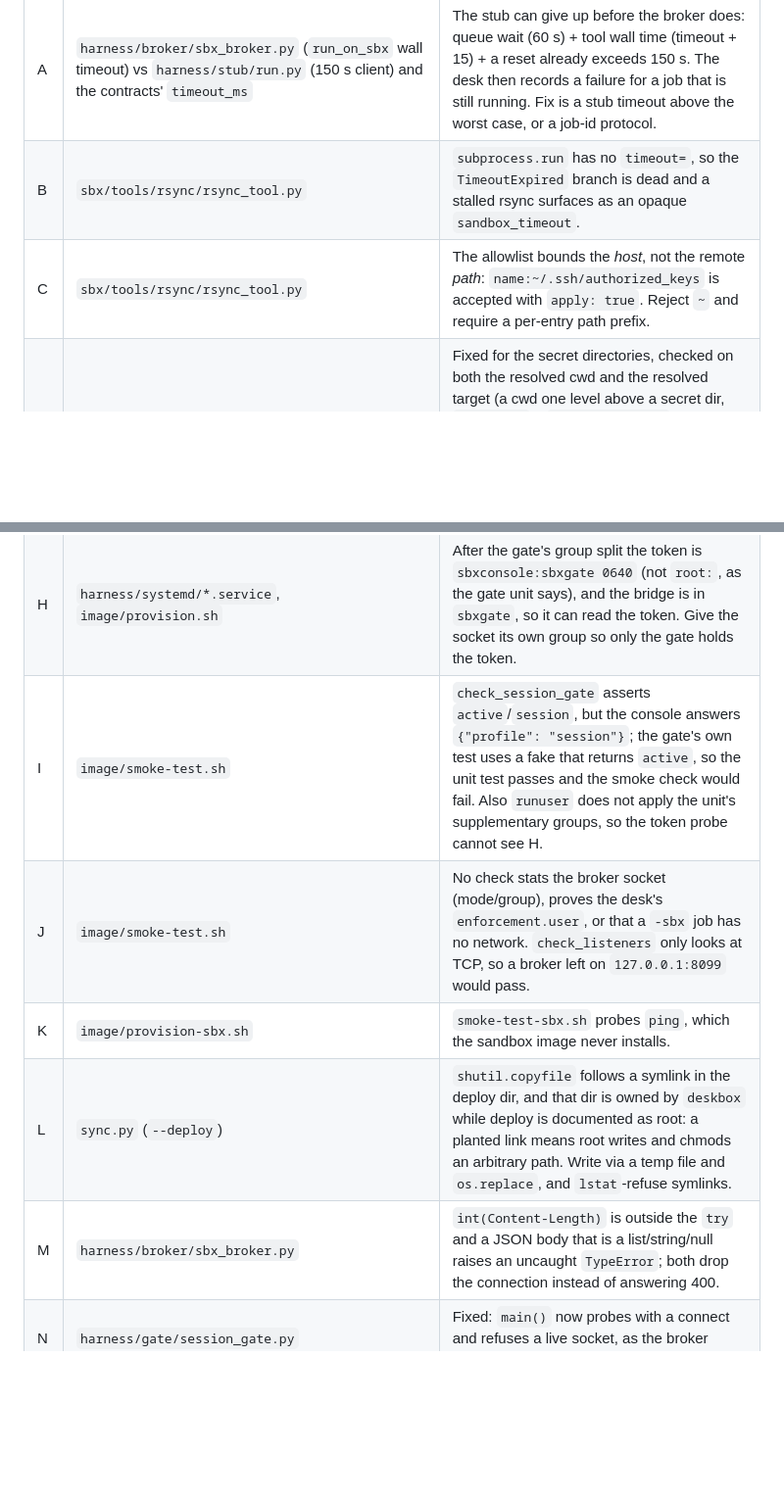
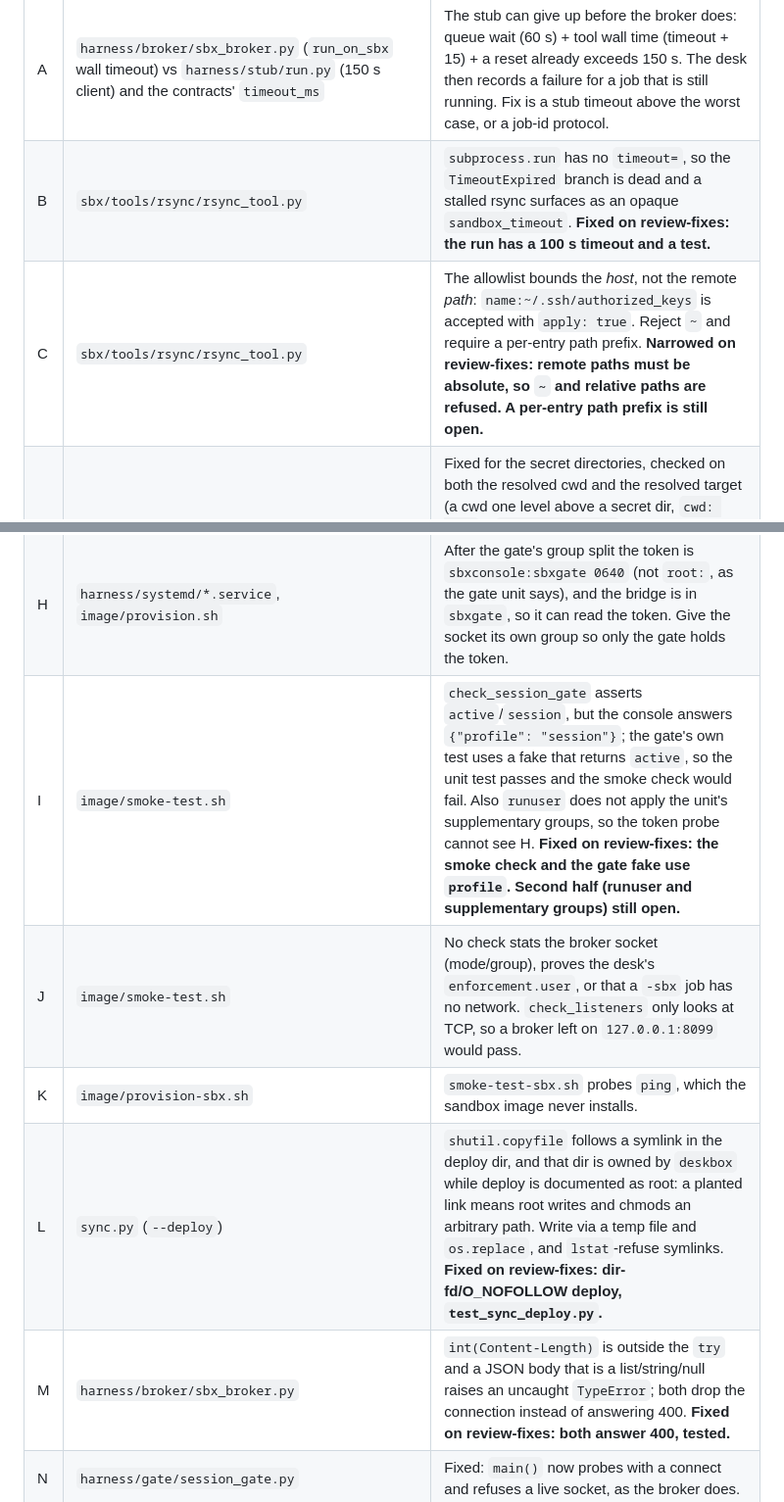
Before and after one commit to RALaBarge/enclave, a Markdown page: TODO.md, 2 parts joined by grey strips. Shown at 98% size. Drawn GitHub-style; blank space fills up the shorter version.

Commit message:
TODO: B, C (narrowed), I, L, M addressed on review-fixes
Co-Authored-By: Claude Sonnet 5.5 <noreply@anthropic.com>

```diff
--- a/TODO.md
+++ b/TODO.md
@@ -115,18 +115,18 @@ one); these are the ones still standing, with the file to start from.
 | # | Where | What |
 |---|---|---|
 | A | `harness/broker/sbx_broker.py` (`run_on_sbx` wall timeout) vs `harness/stub/run.py` (150 s client) and the contracts' `timeout_ms` | The stub can give up before the broker does: queue wait (60 s) + tool wall time (timeout + 15) + a reset already exceeds 150 s. The desk then records a failure for a job that is still running. Fix is a stub timeout above the worst case, or a job-id protocol. |
-| B | `sbx/tools/rsync/rsync_tool.py` | `subprocess.run` has no `timeout=`, so the `TimeoutExpired` branch is dead and a stalled rsync surfaces as an opaque `sandbox_timeout`. |
-| C | `sbx/tools/rsync/rsync_tool.py` | The allowlist bounds the *host*, not the remote *path*: `name:~/.ssh/authorized_keys` is accepted with `apply: true`. Reject `~` and require a per-entry path prefix. |
+| B | `sbx/tools/rsync/rsync_tool.py` | `subprocess.run` has no `timeout=`, so the `TimeoutExpired` branch is dead and a stalled rsync surfaces as an opaque `sandbox_timeout`. **Fixed on review-fixes: the run has a 100 s timeout and a test.** |
+| C | `sbx/tools/rsync/rsync_tool.py` | The allowlist bounds the *host*, not the remote *path*: `name:~/.ssh/authorized_keys` is accepted with `apply: true`. Reject `~` and require a per-entry path prefix. **Narrowed on review-fixes: remote paths must be absolute, so `~` and relative paths are refused. A per-entry path prefix is still open.** |
 | D | `harness/bridge/server.py` (file endpoints) | Fixed for the secret directories, checked on both the resolved cwd and the resolved target (a cwd one level above a secret dir, `cwd: /run` + `sbx/secrets.env`, defeated the first version); a file the `pibridge` account can read elsewhere is still readable by any local caller who names its directory. A `--cwd-root` allowlist is the real fix. |
 | E | `harness/broker/sbx_broker.py` | The socket is a general proxy: any caller that reaches it may name any tool in `tools.list`, including one with `net`. The shipped stub only sends its own name, so this is a tool-code capability, not a model one — but "network:false is the boundary" is stronger than the code. |
 | F | `sbx/sbx-run` (`--share-net`), `image/SETUP.md`, `docs/HARNESS-ADMISSION.md` | In lite mode a `net` tool shares the core's network namespace, so it reaches loopback (desk, bridge, console, Loom) without touching the forward chain. The docs claim the forward chain filters it; that is only true in full mode. |
 | G | `internal/tcs/bind.go` (deskbox) | `dst` may be `/deskbox`, `/deskbox/tool`, `/deskbox/in` or `/deskbox/out`, and binds are emitted after the fixed mounts, so a contract can shadow the tool dir the desk executes. Reject those destinations. |
 | H | `harness/systemd/*.service`, `image/provision.sh` | After the gate's group split the token is `sbxconsole:sbxgate 0640` (not `root:`, as the gate unit says), and the bridge is in `sbxgate`, so it can read the token. Give the socket its own group so only the gate holds the token. |
-| I | `image/smoke-test.sh` | `check_session_gate` asserts `active`/`session`, but the console answers `{"profile": "session"}`; the gate's own test uses a fake that returns `active`, so the unit test passes and the smoke check would fail. Also `runuser` does not apply the unit's supplementary groups, so the token probe cannot see H. |
+| I | `image/smoke-test.sh` | `check_session_gate` asserts `active`/`session`, but the console answers `{"profile": "session"}`; the gate's own test uses a fake that returns `active`, so the unit test passes and the smoke check would fail. Also `runuser` does not apply the unit's supplementary groups, so the token probe cannot see H. **Fixed on review-fixes: the smoke check and the gate fake use `profile`. Second half (runuser and supplementary groups) still open.** |
 | J | `image/smoke-test.sh` | No check stats the broker socket (mode/group), proves the desk's `enforcement.user`, or that a `-sbx` job has no network. `check_listeners` only looks at TCP, so a broker left on `127.0.0.1:8099` would pass. |
 | K | `image/provision-sbx.sh` | `smoke-test-sbx.sh` probes `ping`, which the sandbox image never installs. |
-| L | `sync.py` (`--deploy`) | `shutil.copyfile` follows a symlink in the deploy dir, and that dir is owned by `deskbox` while deploy is documented as root: a planted link means root writes and chmods an arbitrary path. Write via a temp file and `os.replace`, and `lstat`-refuse symlinks. |
-| M | `harness/broker/sbx_broker.py` | `int(Content-Length)` is outside the `try` and a JSON body that is a list/string/null raises an uncaught `TypeError`; both drop the connection instead of answering 400. |
+| L | `sync.py` (`--deploy`) | `shutil.copyfile` follows a symlink in the deploy dir, and that dir is owned by `deskbox` while deploy is documented as root: a planted link means root writes and chmods an arbitrary path. Write via a temp file and `os.replace`, and `lstat`-refuse symlinks. **Fixed on review-fixes: dir-fd/O_NOFOLLOW deploy, `test_sync_deploy.py`.** |
+| M | `harness/broker/sbx_broker.py` | `int(Content-Length)` is outside the `try` and a JSON body that is a list/string/null raises an uncaught `TypeError`; both drop the connection instead of answering 400. **Fixed on review-fixes: both answer 400, tested.** |
 | N | `harness/gate/session_gate.py` | Fixed: `main()` now probes with a connect and refuses a live socket, as the broker does. |
 | O | deskbox `cmd/agent-desk/sandbox_bind_test.go`, `harness/bridge/tests/test_bridge.py`, `harness/toolsadapter/test_desk_tools.py`, `harness/tools/rsync-sbx/test_rsync_tool.py` | Tests that assert the implementation's own constant, or a temp cwd chosen by the test, so they cannot fail for the property they name. |
 | P | `harness/systemd/sbx-broker.service` comment, `image/provision.sh` comment, `sbx/tools/rsync/allowlist.example` | Three stale comments: the socket dir mode, the "group does both jobs" note, and "sbx-run does not bind /etc/resolv.conf" (it does, for net tools). |
```
